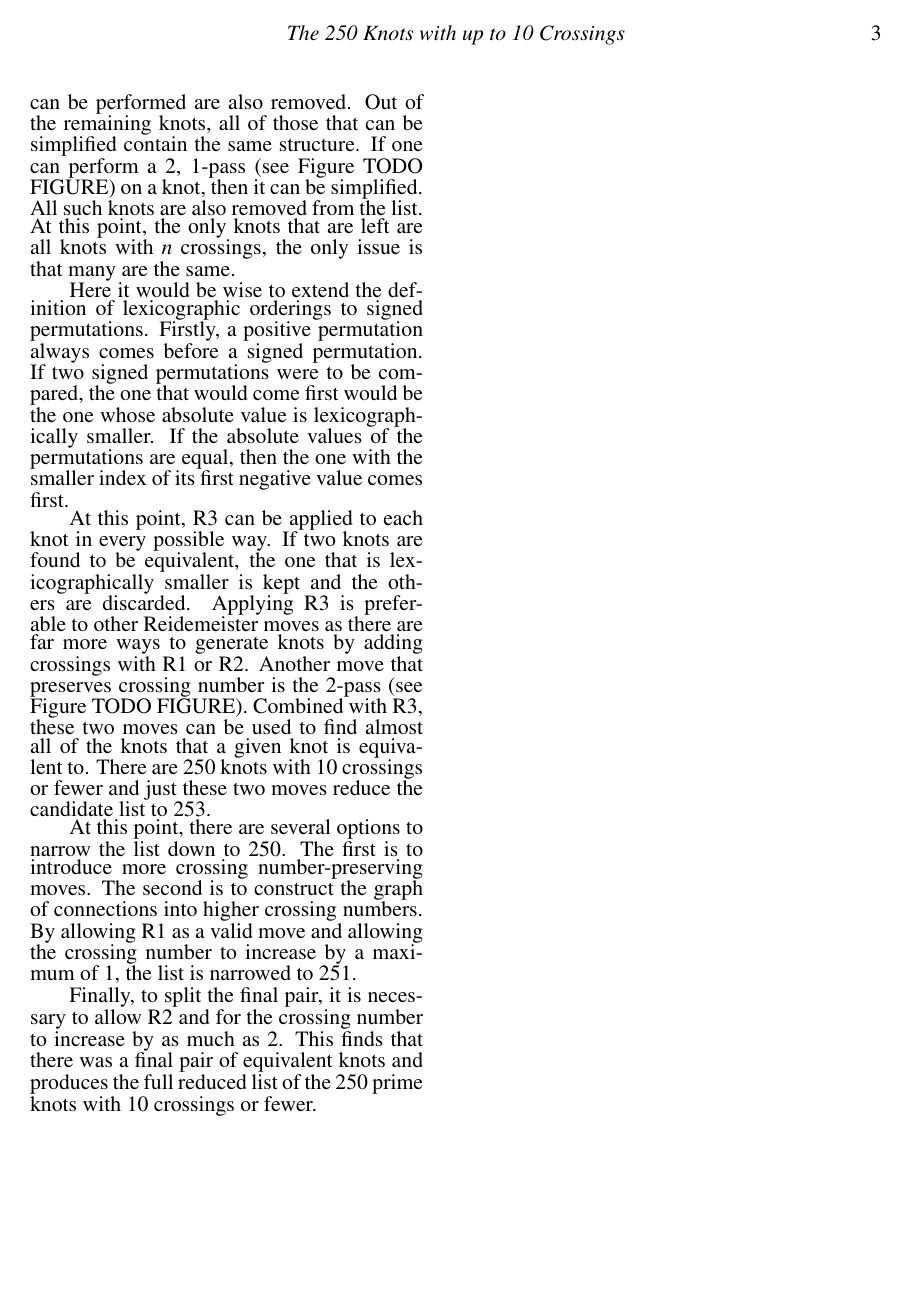
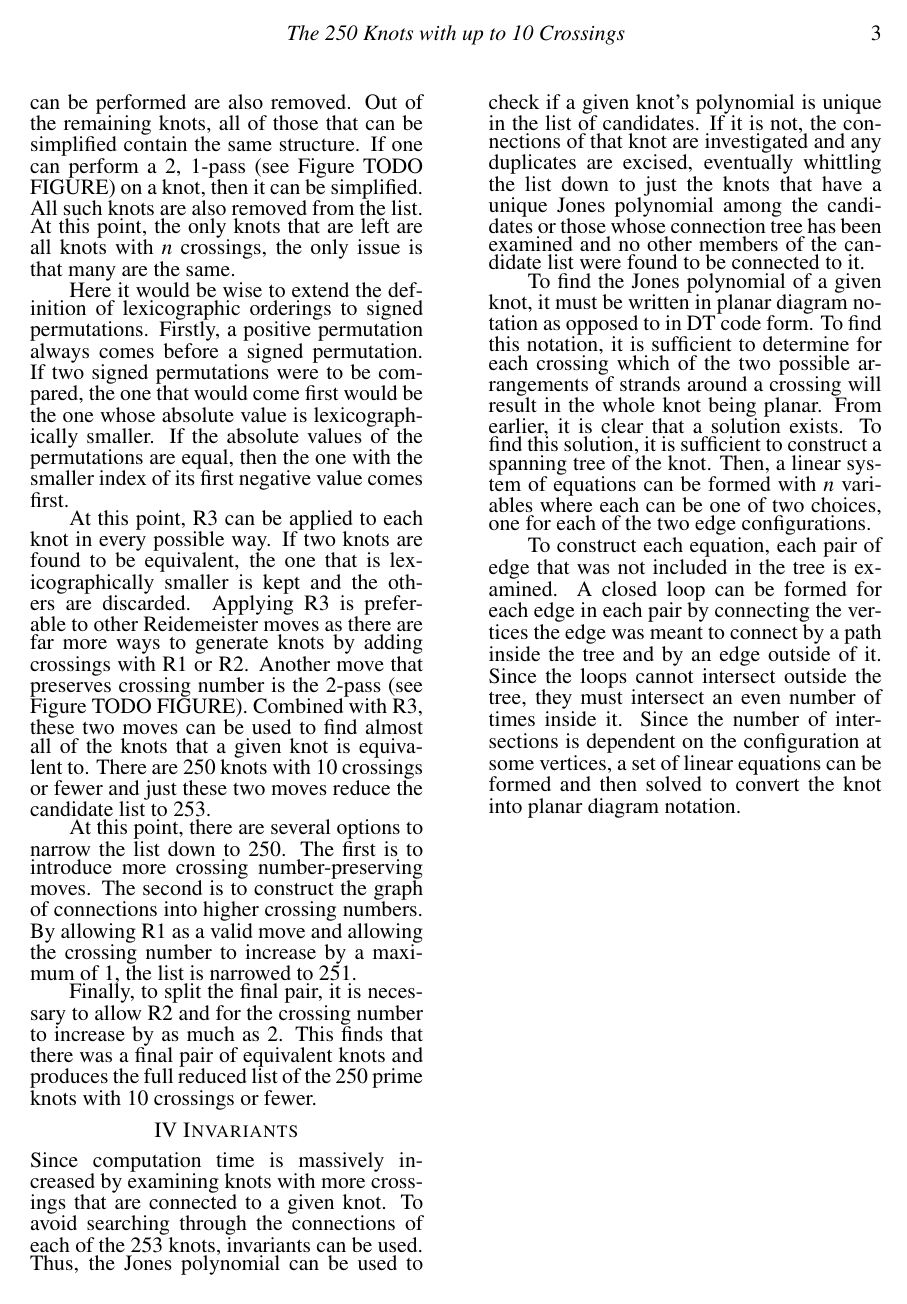
Before and after one commit to AndreyBorisKhesin/RolfsenTable, a LaTeX document (rolfsentable.tex): page 3 of 3. Compiled offline with pdfLaTeX.

Commit message:
added section about the jones polynomial

```diff
--- a/rolfsentable.tex
+++ b/rolfsentable.tex
@@ -203,5 +203,38 @@ Finally, to split the final pair, it is necessary to allow R2 and for the
 crossing number to increase by as much as 2.
 This finds that there was a final pair of equivalent knots and produces the full
 reduced list of the 250 prime knots with 10 crossings or fewer.
+\papersection{Invariants}
+Since computation time is massively increased by examining knots with more
+crossings that are connected to a given knot.
+To avoid searching through the connections of each of the 253 knots, invariants
+can be used.
+Thus, the Jones polynomial can be used to check if a given knot's polynomial is
+unique in the list of candidates.
+If it is not, the connections of that knot are investigated and any duplicates
+are excised, eventually whittling the list down to just the knots that have a
+unique Jones polynomial among the candidates or those whose connection tree has
+been examined and no other members of the candidate list were found to be
+connected to it.
+
+To find the Jones polynomial of a given knot, it must be written in planar
+diagram notation as opposed to in DT code form.
+To find this notation, it is sufficient to determine for each crossing which of
+the two possible arrangements of strands around a crossing will result in the
+whole knot being planar.
+From earlier, it is clear that a solution exists.
+To find this solution, it is sufficient to construct a spanning tree of the knot.
+Then, a linear system of equations can be formed with $n$ variables where each
+can be one of two choices, one for each of the two edge configurations.
+
+To construct each equation, each pair of edge that was not included in the tree
+is examined.
+A closed loop can be formed for each edge in each pair by connecting the
+vertices the edge was meant to connect by a path inside the tree and by an edge
+outside of it.
+Since the loops cannot intersect outside the tree, they must intersect an even
+number of times inside it.
+Since the number of intersections is dependent on the configuration at some
+vertices, a set of linear equations can be formed and then solved to convert the
+knot into planar diagram notation.
 \end{paper}
 \end{document}
```
